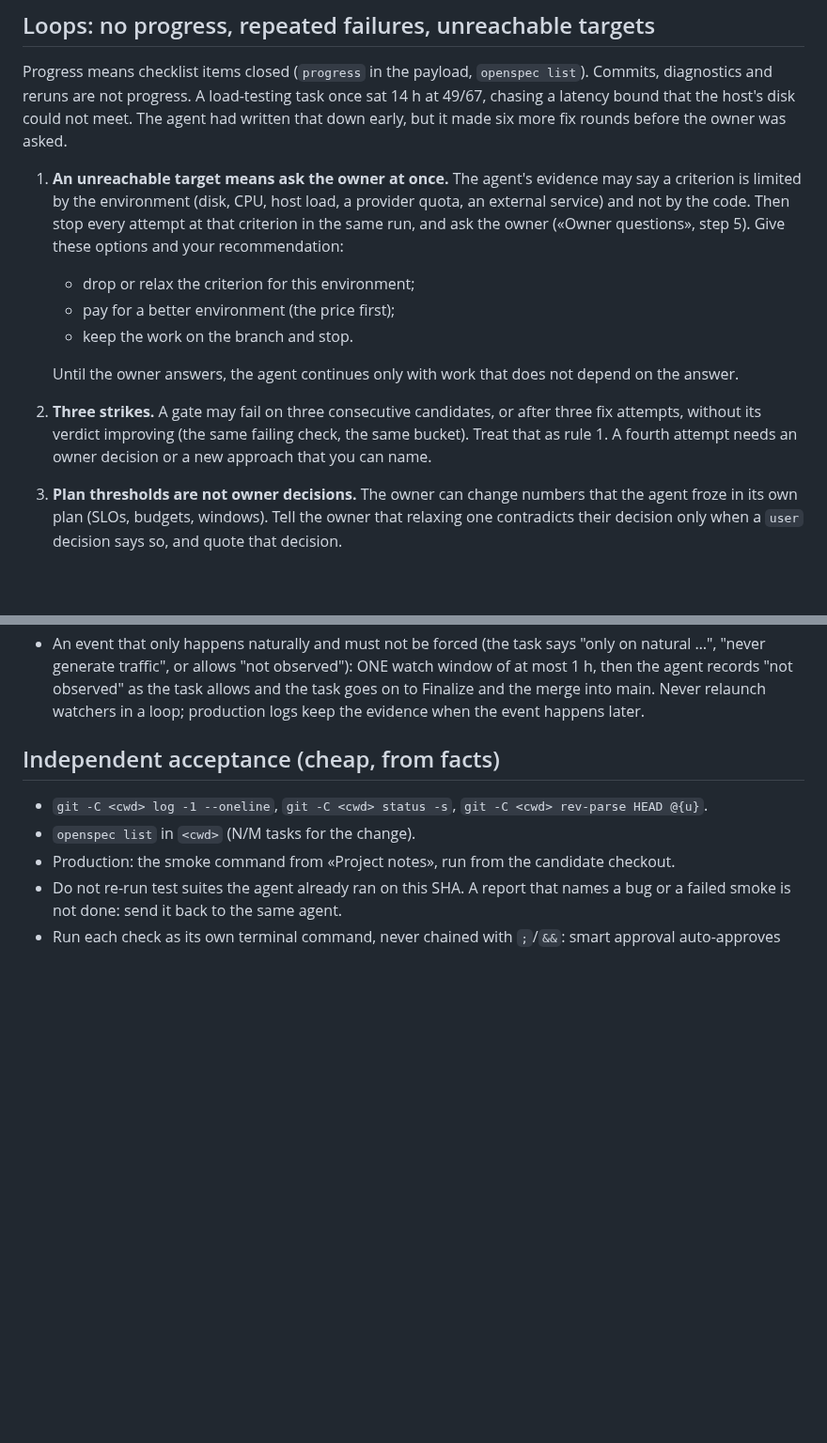
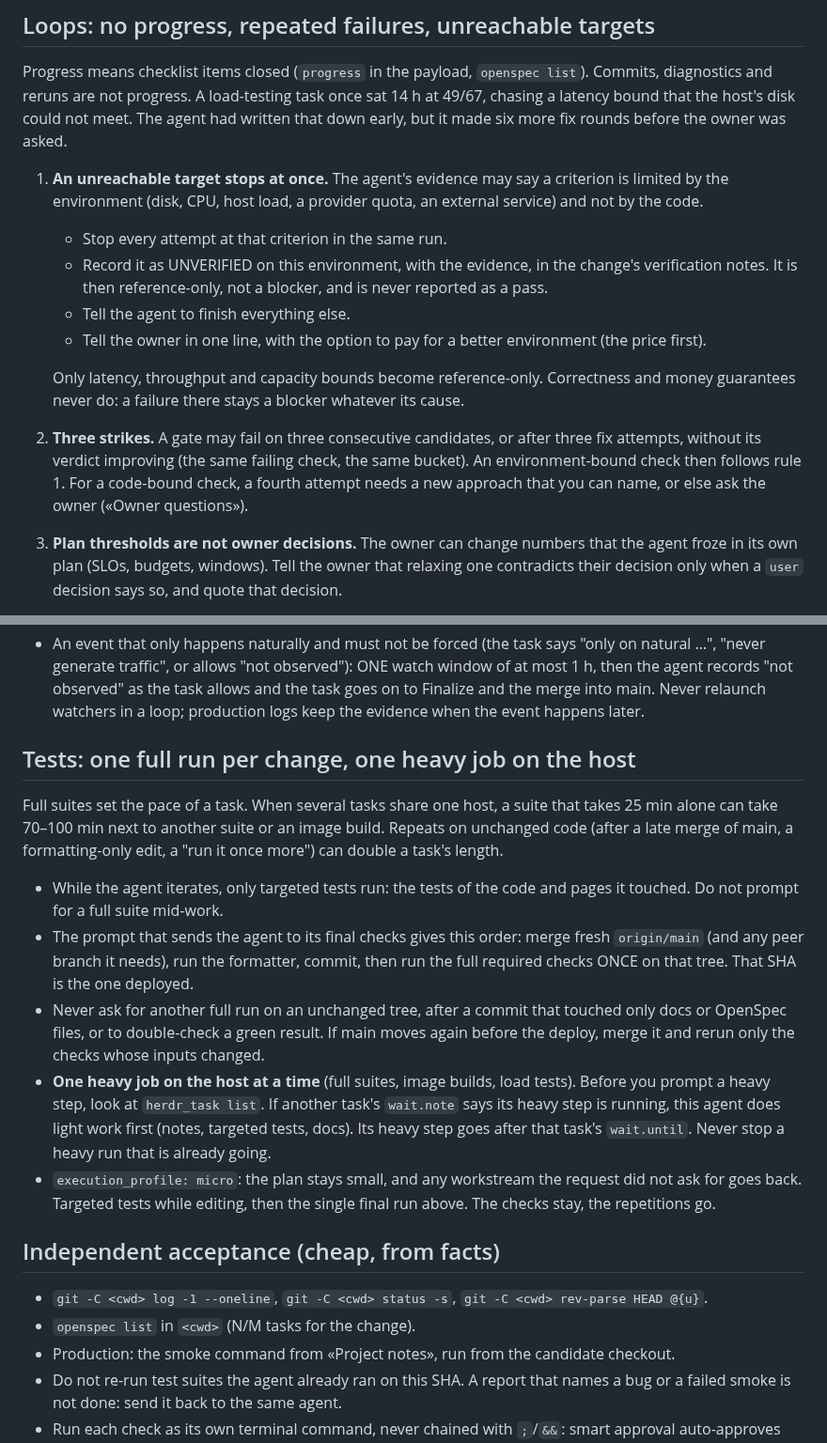
Before and after one commit to nhype/telegram-harness, a Markdown page: skills/harness-controller/SKILL.md, 2 parts joined by grey strips. Shown at 94% size. Rendered like a GitHub page; blank space fills up the shorter version.

Commit message:
Controller: no overnight questions with a self-serve option; one full test run per change
- A question is owner-only only when every way forward needs the owner. Otherwise the controller takes
  the option that needs nothing from them (record UNVERIFIED, test account, reversible default) and says
  how to undo it.
- An environment-bound latency/capacity criterion becomes reference-only at once instead of a question;
  correctness and money guarantees stay blockers.
- Tests: targeted while iterating, merge main + format before ONE final full run, no reruns on an
  unchanged tree, one heavy job on the host at a time.
- micro is also chosen when the owner asks for speed, unless money/auth/migrations/privacy are touched.

Co-Authored-By: Claude Opus 5.5 <noreply@anthropic.com>

```diff
--- a/skills/harness-controller/SKILL.md
+++ b/skills/harness-controller/SKILL.md
@@ -141,18 +154,20 @@ and reruns are not progress. A load-testing task once sat 14 h at 49/67, chasing
 host's disk could not meet. The agent had written that down early, but it made six more fix rounds before
 the owner was asked.
 
-1. **An unreachable target means ask the owner at once.** The agent's evidence may say a criterion is
-   limited by the environment (disk, CPU, host load, a provider quota, an external service) and not by
-   the code. Then stop every attempt at that criterion in the same run, and ask the owner («Owner
-   questions», step 5). Give these options and your recommendation:
-   - drop or relax the criterion for this environment;
-   - pay for a better environment (the price first);
-   - keep the work on the branch and stop.
+1. **An unreachable target stops at once.** The agent's evidence may say a criterion is limited by the
+   environment (disk, CPU, host load, a provider quota, an external service) and not by the code.
+   - Stop every attempt at that criterion in the same run.
+   - Record it as UNVERIFIED on this environment, with the evidence, in the change's verification notes.
+     It is then reference-only, not a blocker, and is never reported as a pass.
+   - Tell the agent to finish everything else.
+   - Tell the owner in one line, with the option to pay for a better environment (the price first).
 
-   Until the owner answers, the agent continues only with work that does not depend on the answer.
+   Only latency, throughput and capacity bounds become reference-only. Correctness and money guarantees
+   never do: a failure there stays a blocker whatever its cause.
 2. **Three strikes.** A gate may fail on three consecutive candidates, or after three fix attempts,
-   without its verdict improving (the same failing check, the same bucket). Treat that as rule 1. A
-   fourth attempt needs an owner decision or a new approach that you can name.
+   without its verdict improving (the same failing check, the same bucket). An environment-bound check
+   then follows rule 1. For a code-bound check, a fourth attempt needs a new approach that you can name,
+   or else ask the owner («Owner questions»).
 3. **Plan thresholds are not owner decisions.** The owner can change numbers that the agent froze in its
    own plan (SLOs, budgets, windows). Tell the owner that relaxing one contradicts their decision only
    when a `user` decision says so, and quote that decision.
@@ -178,6 +193,28 @@ the owner was asked.
   generate traffic", or allows "not observed"): ONE watch window of at most 1 h, then the agent records
   "not observed" as the task allows and the task goes on to Finalize and the merge into main. Never
   relaunch watchers in a loop; production logs keep the evidence when the event happens later.
+
+## Tests: one full run per change, one heavy job on the host
+
+Full suites set the pace of a task. When several tasks share one host, a suite that takes 25 min alone
+can take 70–100 min next to another suite or an image build. Repeats on unchanged code (after a late merge
+of main, a formatting-only edit, a "run it once more") can double a task's length.
+
+- While the agent iterates, only targeted tests run: the tests of the code and pages it touched. Do not
+  prompt for a full suite mid-work.
+- The prompt that sends the agent to its final checks gives this order: merge fresh `origin/main` (and
+  any peer branch it needs), run the formatter, commit, then run the full required checks ONCE on that
+  tree. That SHA is the one deployed.
+- Never ask for another full run on an unchanged tree, after a commit that touched only docs or OpenSpec
+  files, or to double-check a green result. If main moves again before the deploy, merge it and rerun
+  only the checks whose inputs changed.
+- **One heavy job on the host at a time** (full suites, image builds, load tests). Before you prompt a
+  heavy step, look at `herdr_task list`. If another task's `wait.note` says its heavy step is running,
+  this agent does light work first (notes, targeted tests, docs). Its heavy step goes after that task's
+  `wait.until`. Never stop a heavy run that is already going.
+- `execution_profile: micro`: the plan stays small, and any workstream the request did not ask for goes
+  back. Targeted tests while editing, then the single final run above. The checks stay, the repetitions
+  go.
 
 ## Independent acceptance (cheap, from facts)
 
```
Also changed, not shown: other parts of skills/harness-controller/SKILL.md (+14 -1 lines), skills/harness-delivery/SKILL.md (+3 -1 lines).
